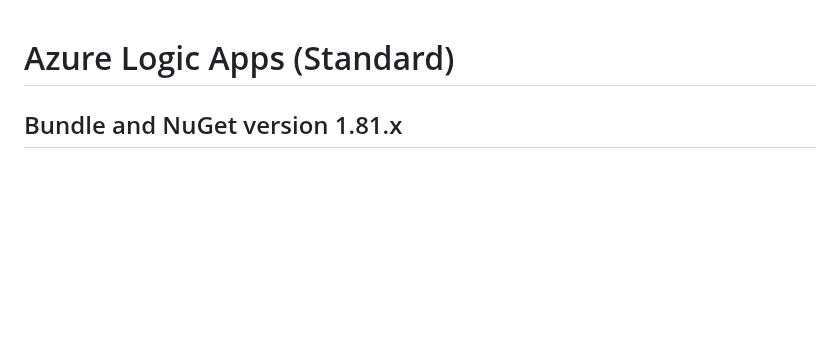
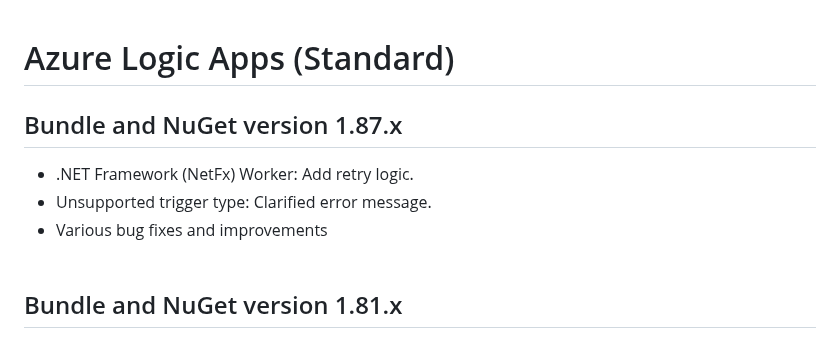
Before and after one commit to Azure/logicapps, a Markdown page: CHANGELOG.md, the part around the change. Drawn GitHub-style; blank space fills up the shorter version.

Commit message:
Update CHANGELOG.md (#1144)

```diff
--- a/CHANGELOG.md
+++ b/CHANGELOG.md
@@ -1,4 +1,10 @@
 # Azure Logic Apps (Standard)
+
+## Bundle and NuGet version 1.87.x
+- .NET Framework (NetFx) Worker: Add retry logic.
+- Unsupported trigger type: Clarified error message.
+- Various bug fixes and improvements
+<br><br>
 
 ## Bundle and NuGet version 1.81.x
 - **Service Bus** built-in connector: Added new peek-lock triggers and actions to remove dependency on fixed role instances for App Service Plan. The runtime is still supported for the existing operations. The designer uses the new operations for new workflows.
```
